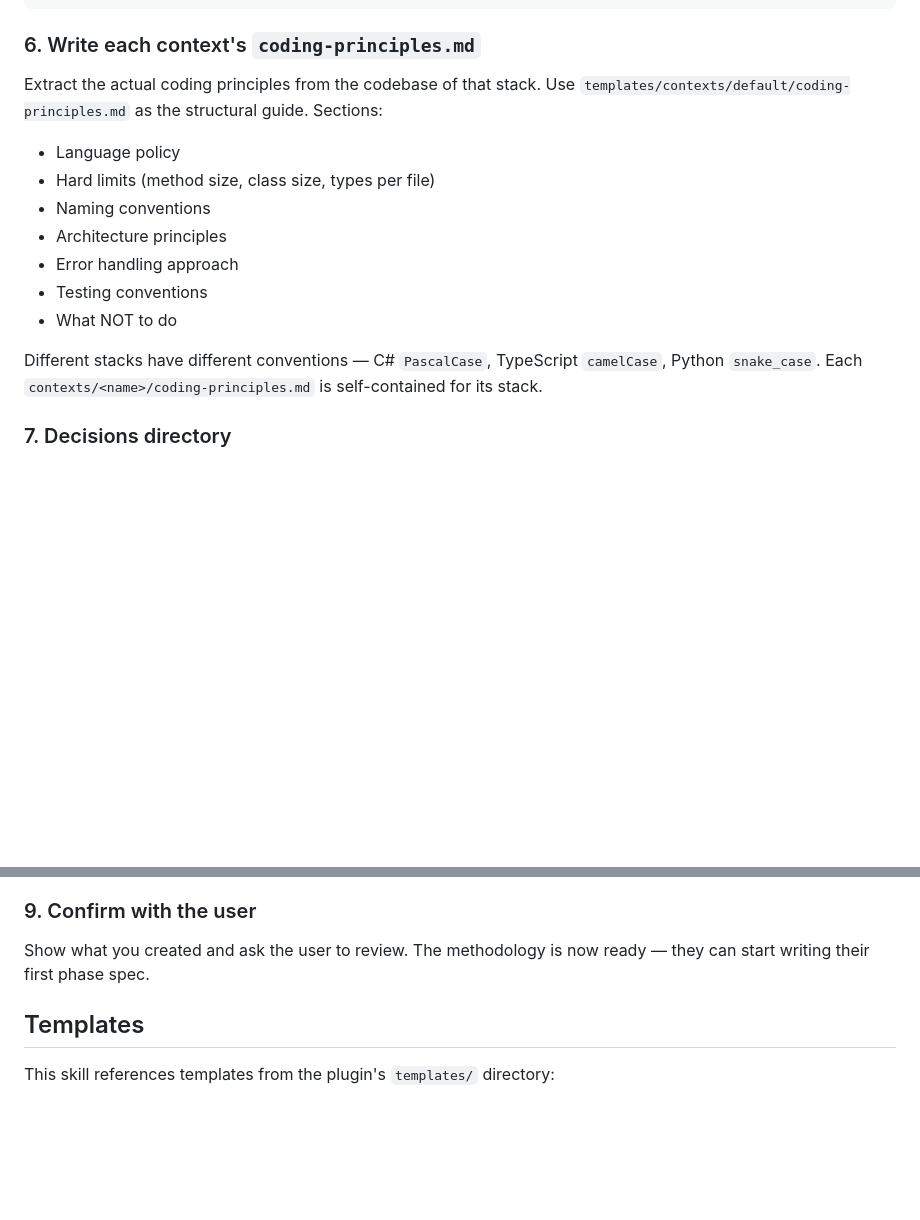
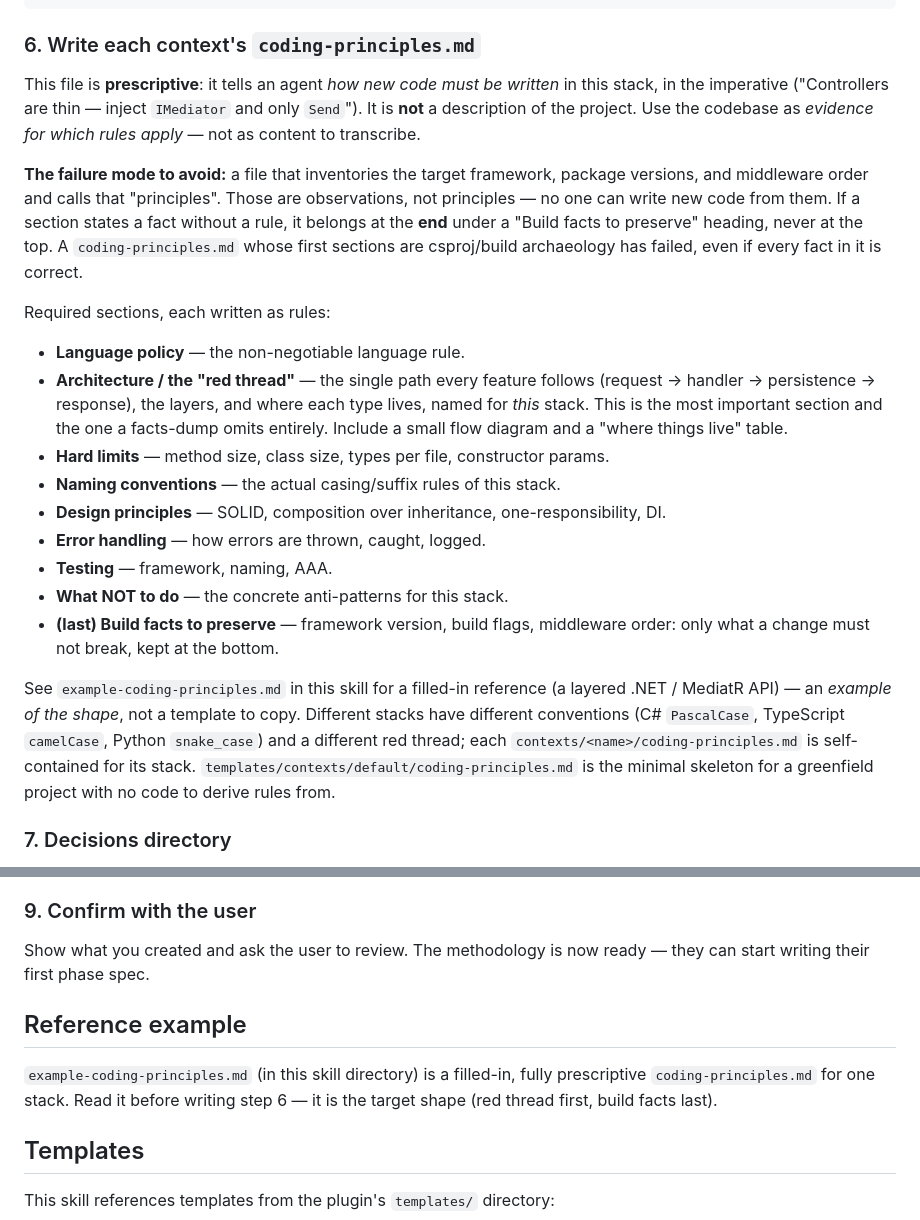
Before and after one commit to holgerleichsenring/specification-first-agentic-development, a Markdown page: skills/bootstrap-project/SKILL.md, 2 parts joined by grey strips. Drawn GitHub-style; blank space fills up the shorter version.

```diff
--- a/skills/bootstrap-project/SKILL.md
+++ b/skills/bootstrap-project/SKILL.md
@@ -86,16 +86,39 @@ state:
 
 ### 6. Write each context's `coding-principles.md`
 
-Extract the actual coding principles from the codebase of that stack. Use `templates/contexts/default/coding-principles.md` as the structural guide. Sections:
-- Language policy
-- Hard limits (method size, class size, types per file)
-- Naming conventions
-- Architecture principles
-- Error handling approach
-- Testing conventions
-- What NOT to do
+This file is **prescriptive**: it tells an agent *how new code must be written* in
+this stack, in the imperative ("Controllers are thin — inject `IMediator` and only
+`Send`"). It is **not** a description of the project. Use the codebase as *evidence
+for which rules apply* — not as content to transcribe.
 
-Different stacks have different conventions — C# `PascalCase`, TypeScript `camelCase`, Python `snake_case`. Each `contexts/<name>/coding-principles.md` is self-contained for its stack.
+**The failure mode to avoid:** a file that inventories the target framework, package
+versions, and middleware order and calls that "principles". Those are observations,
+not principles — no one can write new code from them. If a section states a fact
+without a rule, it belongs at the **end** under a "Build facts to preserve" heading,
+never at the top. A `coding-principles.md` whose first sections are csproj/build
+archaeology has failed, even if every fact in it is correct.
+
+Required sections, each written as rules:
+- **Language policy** — the non-negotiable language rule.
+- **Architecture / the "red thread"** — the single path every feature follows
+  (request → handler → persistence → response), the layers, and where each type
+  lives, named for *this* stack. This is the most important section and the one a
+  facts-dump omits entirely. Include a small flow diagram and a "where things live" table.
+- **Hard limits** — method size, class size, types per file, constructor params.
+- **Naming conventions** — the actual casing/suffix rules of this stack.
+- **Design principles** — SOLID, composition over inheritance, one-responsibility, DI.
+- **Error handling** — how errors are thrown, caught, logged.
+- **Testing** — framework, naming, AAA.
+- **What NOT to do** — the concrete anti-patterns for this stack.
+- **(last) Build facts to preserve** — framework version, build flags, middleware
+  order: only what a change must not break, kept at the bottom.
+
+See `example-coding-principles.md` in this skill for a filled-in reference (a layered
+.NET / MediatR API) — an *example of the shape*, not a template to copy. Different
+stacks have different conventions (C# `PascalCase`, TypeScript `camelCase`, Python
+`snake_case`) and a different red thread; each `contexts/<name>/coding-principles.md`
+is self-contained for its stack. `templates/contexts/default/coding-principles.md` is
+the minimal skeleton for a greenfield project with no code to derive rules from.
 
 ### 7. Decisions directory
 
@@ -113,6 +136,12 @@ Create a `CLAUDE.md` at the project root with:
 
 Show what you created and ask the user to review. The methodology is now ready — they can start writing their first phase spec.
 
+## Reference example
+
+`example-coding-principles.md` (in this skill directory) is a filled-in, fully
+prescriptive `coding-principles.md` for one stack. Read it before writing step 6 —
+it is the target shape (red thread first, build facts last).
+
 ## Templates
 
 This skill references templates from the plugin's `templates/` directory:
```
Also changed, not shown: skills/bootstrap-project/example-coding-principles.md (added, +121 -0 lines).
